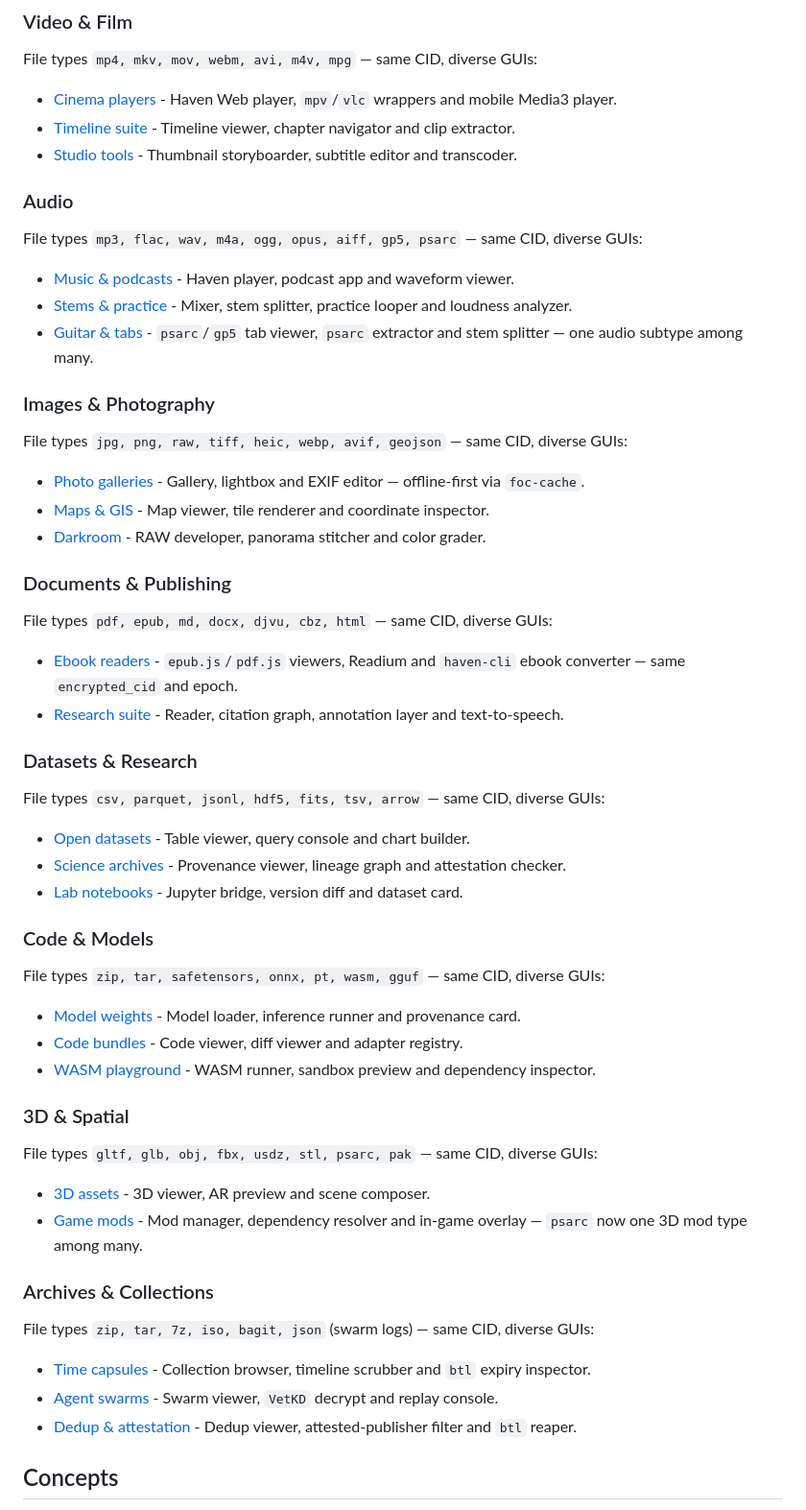
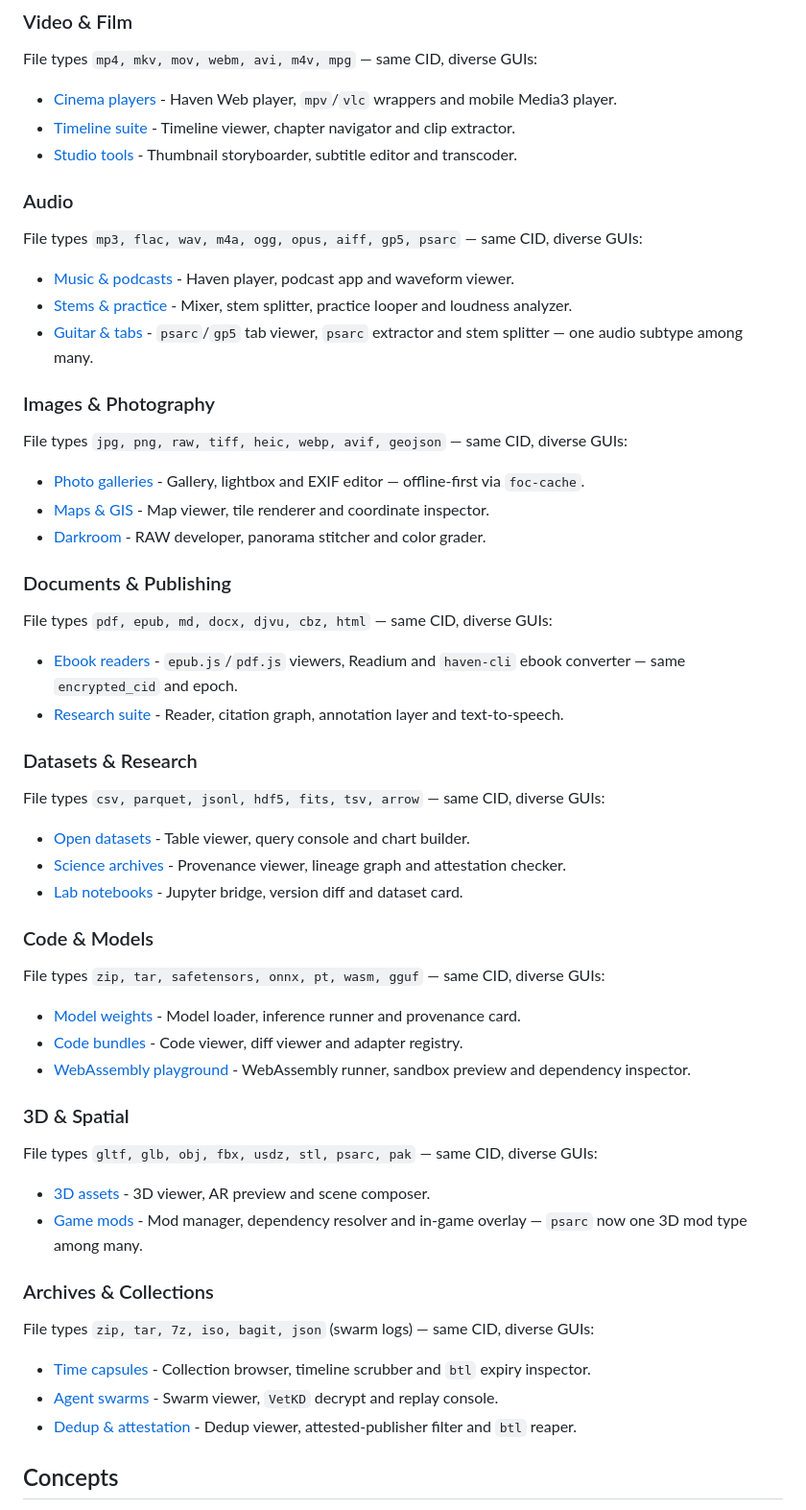
Before and after one commit to Haven-hvn/awesome-haven, a Markdown page: README.md, the part around one of its changes. Shown at 96% size. Rendered like a GitHub page.

Commit message:
Fix awesome-lint: dedupe links with anchors, WASM → WebAssembly

```diff
--- a/README.md
+++ b/README.md
@@ -68,5 +68,5 @@ File types `zip, tar, safetensors, onnx, pt, wasm, gguf` — same CID, diverse G
 - [Code bundles](https://github.com/Haven-hvn/haven-adapters) - Code viewer, diff viewer and adapter registry.
-- [WASM playground](https://github.com/Haven-hvn/haven-lander) - WASM runner, sandbox preview and dependency inspector.
+- [WebAssembly playground](https://github.com/Haven-hvn/haven-lander#wasm) - WebAssembly runner, sandbox preview and dependency inspector.
 
 ### 3D & Spatial
 File types `gltf, glb, obj, fbx, usdz, stl, psarc, pak` — same CID, diverse GUIs:
```
Also changed, not shown: other parts of README.md (+17 -17 lines).
